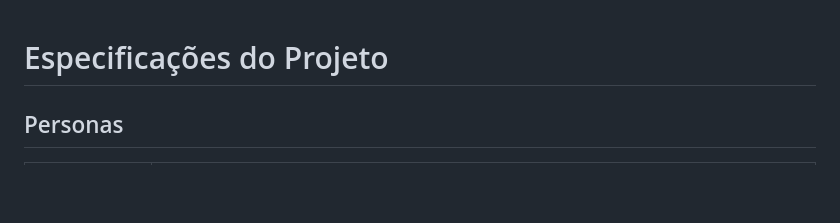
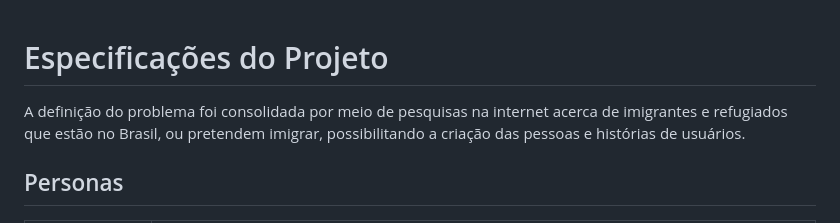
Before and after one commit to ICEI-PUC-Minas-PMV-ADS/pmv-ads-2023-1-e1-proj-web-t1-projeto-imigrante, a Markdown page: docs/02-Especificação do Projeto.md, the part around the change. GitHub-like rendering; blank space fills up the shorter version.

```diff
--- a/docs/02-Especificação do Projeto.md
+++ b/docs/02-Especificação do Projeto.md
@@ -1,6 +1,5 @@
 # Especificações do Projeto
-
-
+A definição do problema foi consolidada por meio de pesquisas na internet acerca de imigrantes e refugiados que estão no Brasil, ou pretendem imigrar, possibilitando a criação das pessoas e histórias de usuários.
 
 ## Personas
 
```
